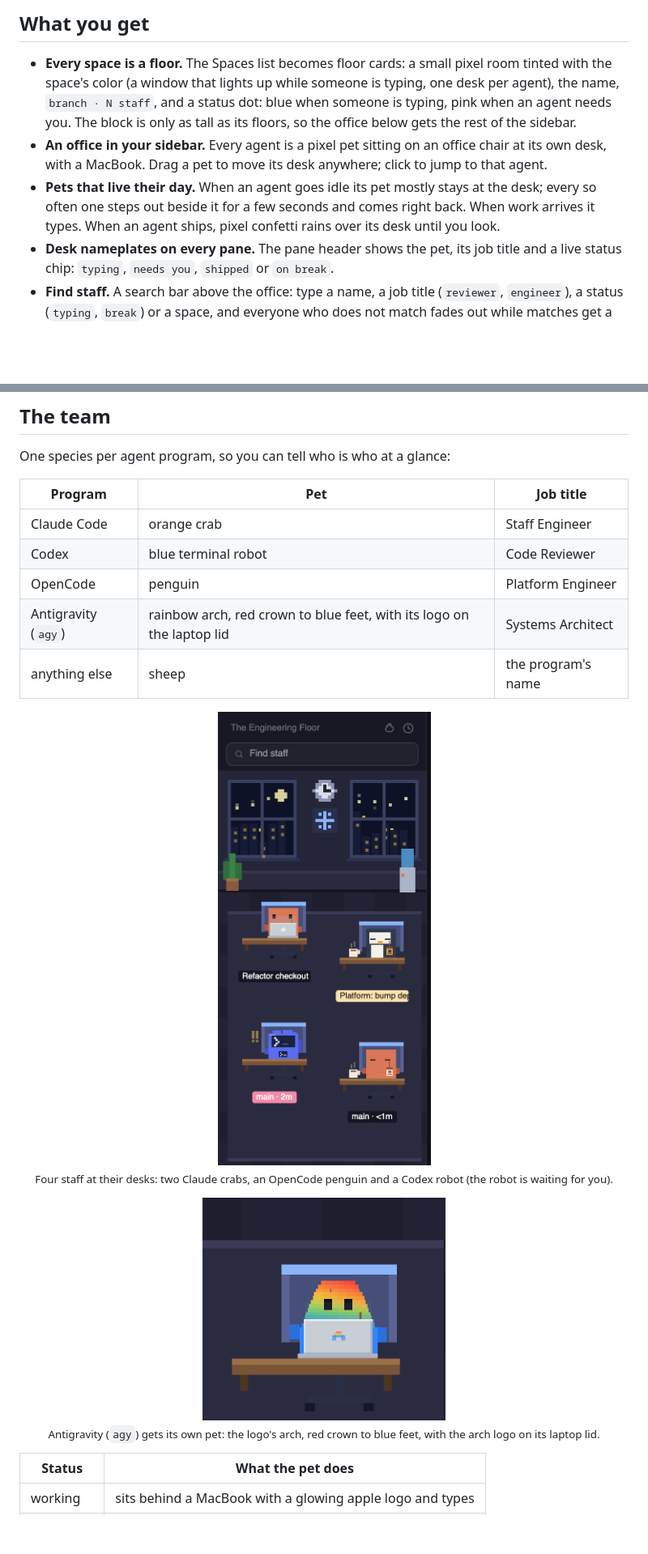
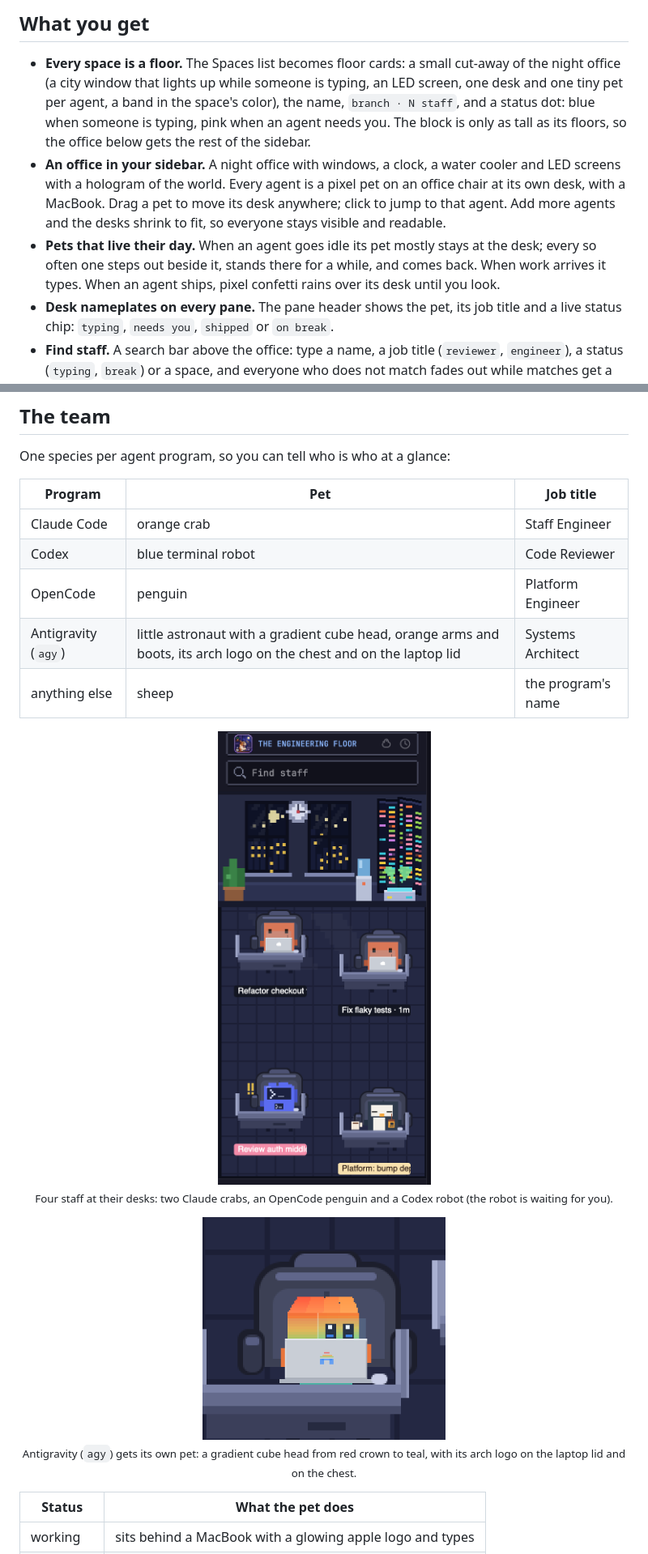
Before and after one commit to bnhan2710/pixel-hq, a Markdown page: README.md, 2 parts joined by grey strips. Shown at 81% size. GitHub-like rendering; pictures changed too: agy.png, team.png; blank space fills up the shorter version.

Commit message:
Night-office scene with LED wall and hologram, cube-head Antigravity pet, pixel header and search, desks that shrink to fit any team, new floor cards, refreshed images and docs

```diff
--- a/README.md
+++ b/README.md
@@ -14,10 +14,10 @@
 
 ## What you get
 
-- **Every space is a floor.** The Spaces list becomes floor cards: a small pixel room tinted with the space's color (a window that lights up while someone is typing, one desk per agent), the name, `branch · N staff`, and a status dot: blue when someone is typing, pink when an agent needs you. The block is only as tall as its floors, so the office below gets the rest of the sidebar.
-- **An office in your sidebar.** Every agent is a pixel pet sitting on an office chair at its own desk, with a MacBook.
-  Drag a pet to move its desk anywhere; click to jump to that agent.
-- **Pets that live their day.** When an agent goes idle its pet mostly stays at the desk; every so often one steps out beside it for a few seconds and comes right back. When work arrives it types. When an agent ships, pixel confetti rains over its desk until you look.
+- **Every space is a floor.** The Spaces list becomes floor cards: a small cut-away of the night office (a city window that lights up while someone is typing, an LED screen, one desk and one tiny pet per agent, a band in the space's color), the name, `branch · N staff`, and a status dot: blue when someone is typing, pink when an agent needs you. The block is only as tall as its floors, so the office below gets the rest of the sidebar.
+- **An office in your sidebar.** A night office with windows, a clock, a water cooler and LED screens with a hologram of the world. Every agent is a pixel pet on an office chair at its own desk, with a MacBook.
+  Drag a pet to move its desk anywhere; click to jump to that agent. Add more agents and the desks shrink to fit, so everyone stays visible and readable.
+- **Pets that live their day.** When an agent goes idle its pet mostly stays at the desk; every so often one steps out beside it, stands there for a while, and comes back. When work arrives it types. When an agent ships, pixel confetti rains over its desk until you look.
 - **Desk nameplates on every pane.** The pane header shows the pet, its job title and a live status chip:
   `typing`, `needs you`, `shipped` or `on break`.
 - **Find staff.** A search bar above the office: type a name, a job title (`reviewer`, `engineer`), a status (`typing`, `break`) or a space, and everyone who does not match fades out while matches get a yellow nameplate. Enter jumps to the first match.
@@ -34,17 +34,17 @@ One species per agent program, so you can tell who is who at a glance:
 | Claude Code | orange crab | Staff Engineer |
 | Codex | blue terminal robot | Code Reviewer |
 | OpenCode | penguin | Platform Engineer |
-| Antigravity (`agy`) | rainbow arch, red crown to blue feet, with its logo on the laptop lid | Systems Architect |
+| Antigravity (`agy`) | little astronaut with a gradient cube head, orange arms and boots, its arch logo on the chest and on the laptop lid | Systems Architect |
 | anything else | sheep | the program's name |
 
 <p align="center">
-  <img src="team.png" alt="The team at work: two Claude crabs, an OpenCode penguin and a Codex robot at their desks" width="320"><br>
+  <img src="team.png?v=3" alt="The team at work: two Claude crabs, an OpenCode penguin and a Codex robot at their desks" width="320"><br>
   <sub>Four staff at their desks: two Claude crabs, an OpenCode penguin and a Codex robot (the robot is waiting for you).</sub>
 </p>
 
 <p align="center">
-  <img src="agy.png" alt="Antigravity's pet up close: a rainbow arch typing at a laptop whose lid shows the arch logo" width="300"><br>
-  <sub>Antigravity (<code>agy</code>) gets its own pet: the logo's arch, red crown to blue feet, with the arch logo on its laptop lid.</sub>
+  <img src="agy.png?v=3" alt="Antigravity's pet up close: a gradient cube head typing at a laptop whose lid shows the arch logo" width="300"><br>
+  <sub>Antigravity (<code>agy</code>) gets its own pet: a gradient cube head from red crown to teal, with its arch logo on the laptop lid and on the chest.</sub>
 </p>
 
 | Status | What the pet does |
```
Also changed, not shown: other parts of README.md (+4 -4 lines), RECIPE.md (+11 -6 lines), screenshot.png, 6 other files.
